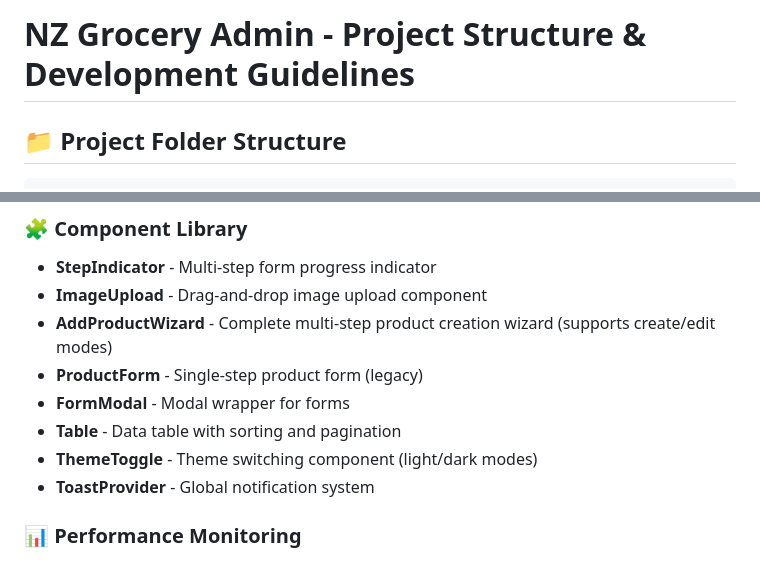
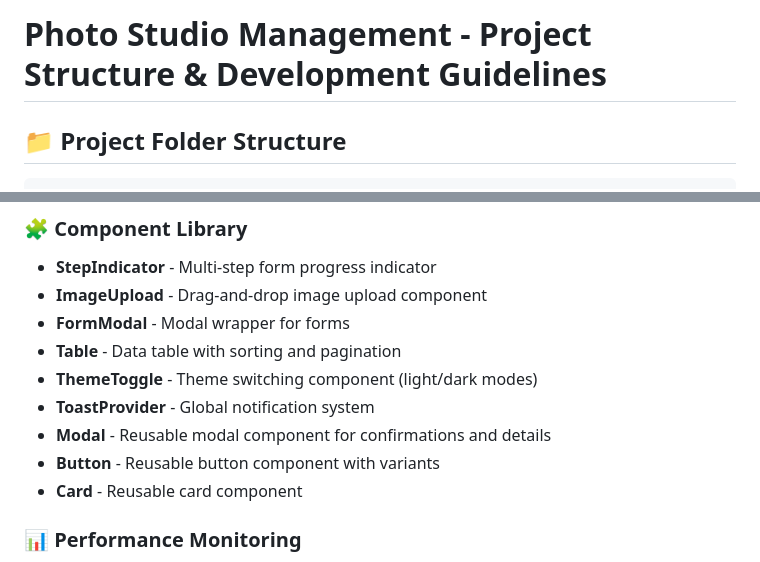
Before and after one commit to ankit4vision/Photo-Studio-Management, a Markdown page: Project_Structure_admin.md, 2 parts joined by grey strips. GitHub-like rendering.

```diff
--- a/Project_Structure_admin.md
+++ b/Project_Structure_admin.md
@@ -1,4 +1,4 @@
-# NZ Grocery Admin - Project Structure & Development Guidelines
+# Photo Studio Management - Project Structure & Development Guidelines
 
 ## 📁 Project Folder Structure
 
@@ -753,12 +726,13 @@ const userService = {
 ### 🧩 Component Library
 - **StepIndicator** - Multi-step form progress indicator
 - **ImageUpload** - Drag-and-drop image upload component
-- **AddProductWizard** - Complete multi-step product creation wizard (supports create/edit modes)
-- **ProductForm** - Single-step product form (legacy)
 - **FormModal** - Modal wrapper for forms
 - **Table** - Data table with sorting and pagination
 - **ThemeToggle** - Theme switching component (light/dark modes)
 - **ToastProvider** - Global notification system
+- **Modal** - Reusable modal component for confirmations and details
+- **Button** - Reusable button component with variants
+- **Card** - Reusable card component
 
 ### 📊 Performance Monitoring
 - **Bundle size** monitoring
```
Also changed, not shown: other parts of Project_Structure_admin.md (+32 -58 lines).
